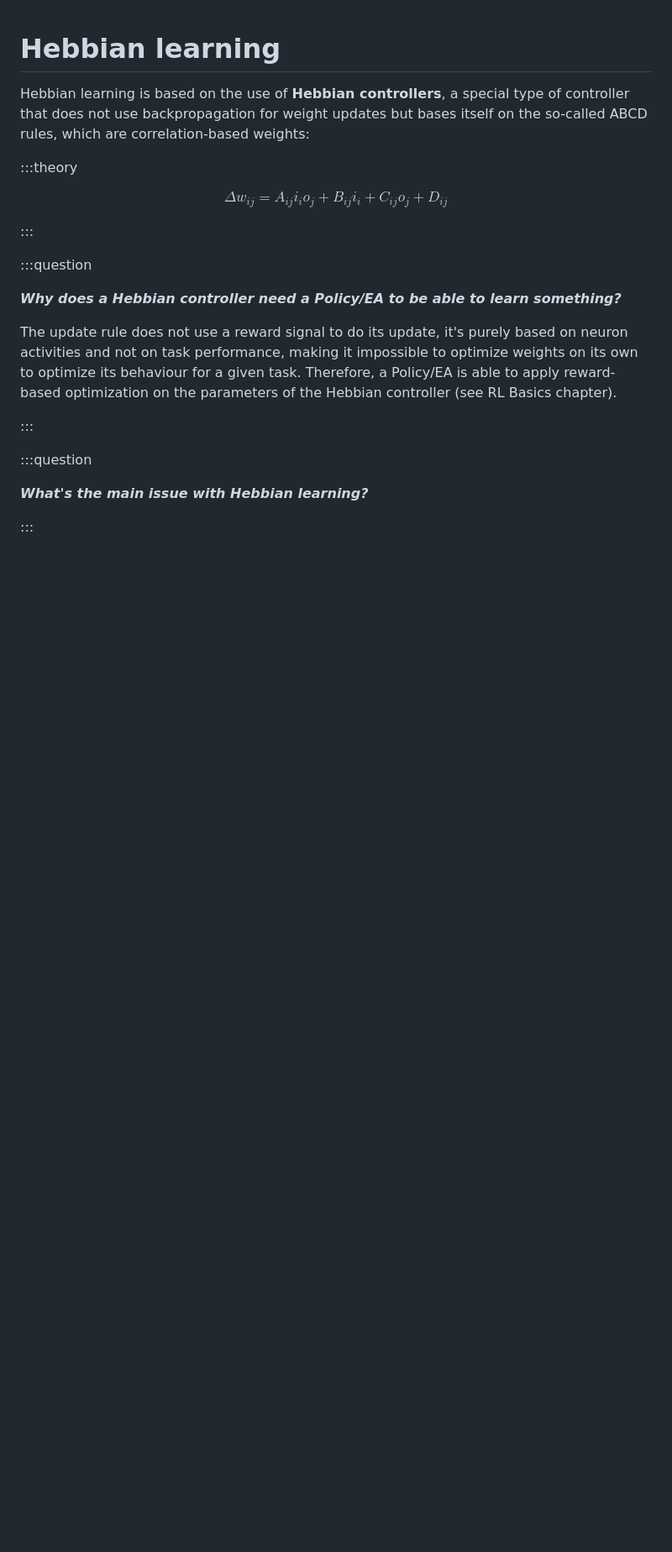
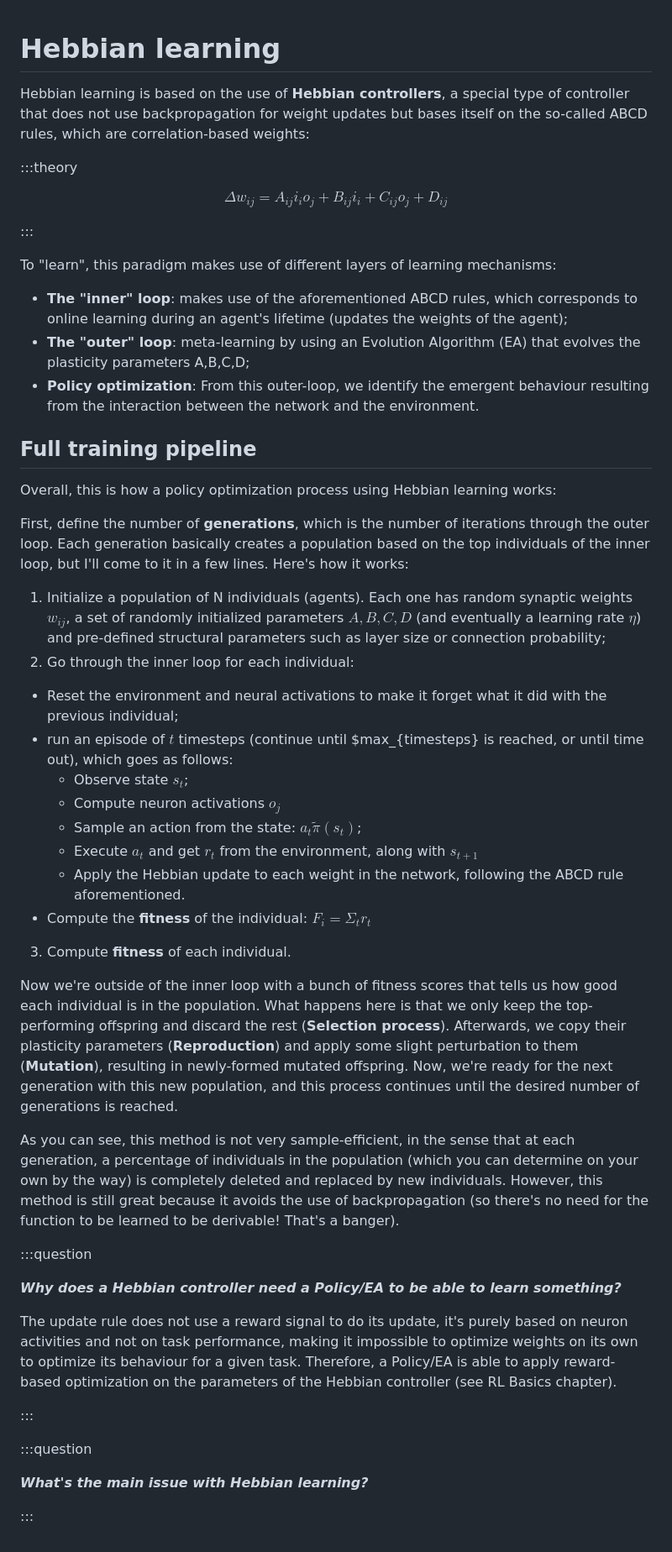
Before and after one commit to CaspHenk/Learning_records, a Markdown page: pages/dreamer/hebb_learning.md, the part around one of its changes. Shown at 84% size. Drawn GitHub-style; blank space fills up the shorter version.

Commit message:
Finished Hebbian Learning

```diff
--- a/pages/dreamer/hebb_learning.md
+++ b/pages/dreamer/hebb_learning.md
@@ -8,6 +8,34 @@ $$\Delta w_{ij} = A_{ij} i_i o_j + B_{ij} i_i + C_{ij} o_j + D_{ij}
 $$
 
 :::
+
+To "learn", this paradigm makes use of different layers of learning mechanisms:
+- **The "inner" loop**: makes use of the aforementioned ABCD rules, which corresponds to online learning during an agent's lifetime (updates the weights of the agent);
+- **The "outer" loop**: meta-learning by using an Evolution Algorithm (EA) that evolves the plasticity parameters A,B,C,D;
+- **Policy optimization**: From this outer-loop, we identify the emergent behaviour resulting from the interaction between the network and the environment.
+
+## Full training pipeline
+
+Overall, this is how a policy optimization process using Hebbian learning works:
+
+First, define the number of **generations**, which is the number of iterations through the outer loop. Each generation basically creates a population based on the top individuals of the inner loop, but I'll come to it in a few lines. Here's how it works:
+
+1) Initialize a population of N individuals (agents). Each one has random synaptic weights $w_{ij}$, a set of randomly initialized parameters $A,B,C,D$ (and eventually a learning rate $\eta$) and pre-defined structural parameters such as layer size or connection probability;
+2) Go through the inner loop for each individual:
+  - Reset the environment and neural activations to make it forget what it did with the previous individual;
+  - run an episode of $t$ timesteps (continue until $max_{timesteps} is reached, or until time out), which goes as follows:
+    - Observe state $s_t$;
+    - Compute neuron activations $o_j$
+    - Sample an action from the state: $a_t \tilde \pi(s_t)$;
+    - Execute $a_t$ and get $r_t$ from the environment, along with $s_{t+1}$
+    - Apply the Hebbian update to each weight in the network, following the ABCD rule aforementioned.
+  - Compute the **fitness** of the individual: $F_i = \Sigma_t r_t$
+3) Compute **fitness** of each individual.
+
+Now we're outside of the inner loop with a bunch of fitness scores that tells us how good each individual is in the population. What happens here is that we only keep the top-performing offspring and discard the rest (**Selection process**). Afterwards, we copy their plasticity parameters (**Reproduction**) and apply some slight perturbation to them (**Mutation**), resulting in newly-formed mutated offspring. Now, we're ready for the next generation with this new population, and this process continues until the desired number of generations is reached.
+
+As you can see, this method is not very sample-efficient, in the sense that at each generation, a percentage of individuals in the population (which you can determine on your own by the way) is completely deleted and replaced by new individuals. However, this method is still great because it avoids the use of backpropagation (so there's no need for the function to be learned to be derivable! That's a banger).
+
 
 
 :::question
```
Also changed, not shown: other parts of pages/dreamer/hebb_learning.md (+0 -135 lines).
